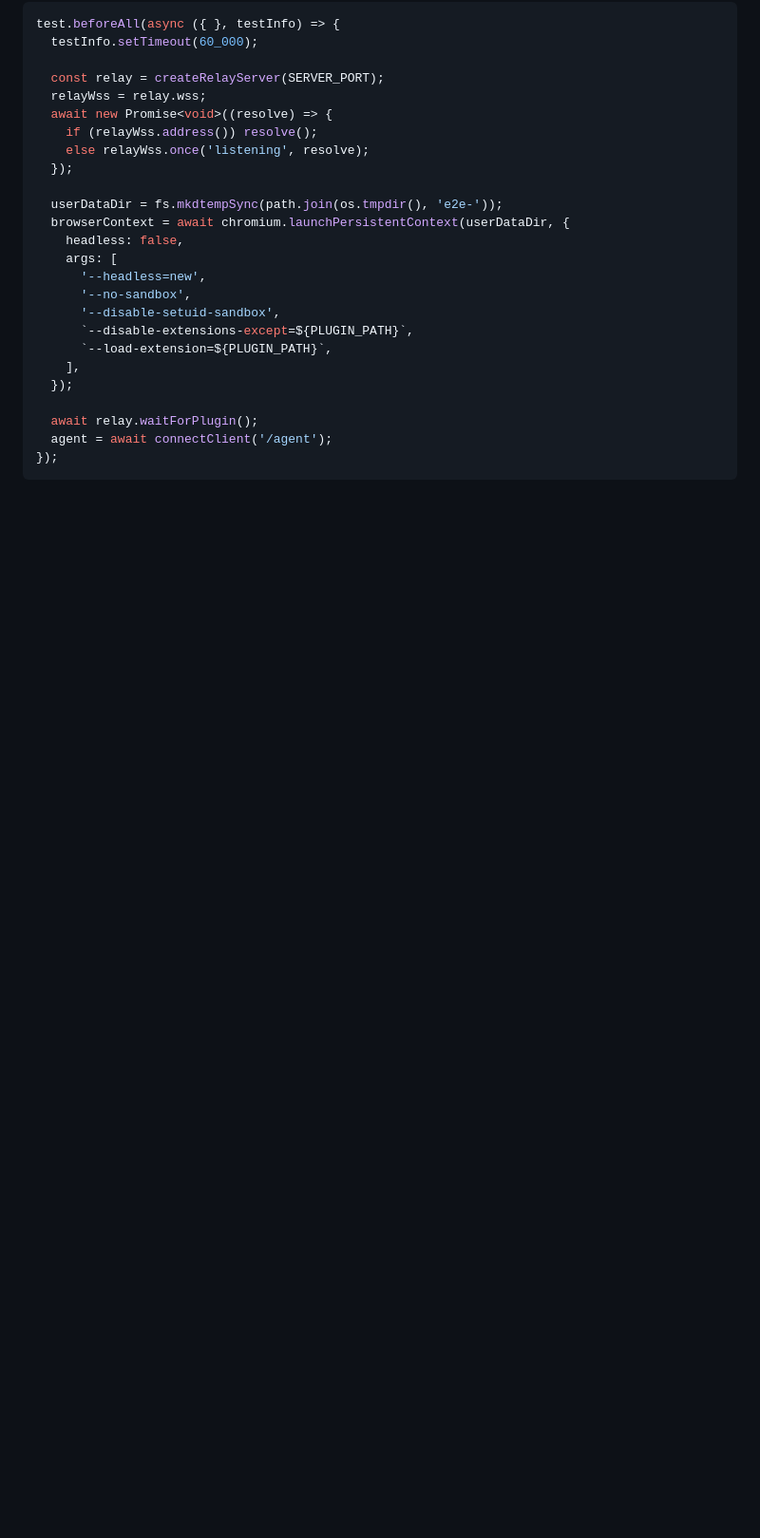
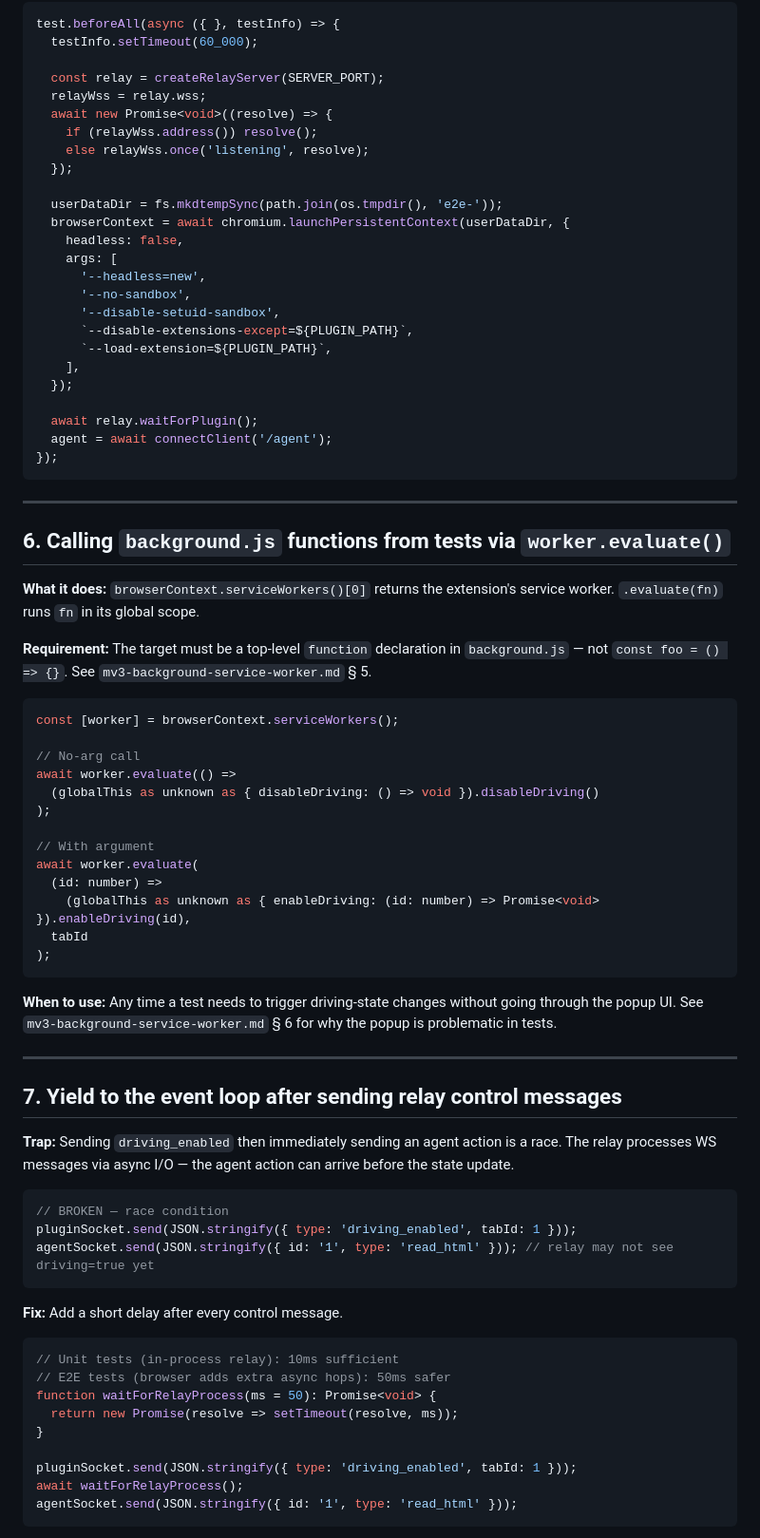
Before and after one commit to CalebMorris/agentic-driver, a Markdown page: agentic-docs/playwright-chrome-extensions.md, the part around one of its changes. Shown at 95% size. Rendered like a GitHub page; blank space fills up the shorter version.

````diff
--- a/agentic-docs/playwright-chrome-extensions.md
+++ b/agentic-docs/playwright-chrome-extensions.md
@@ -122,3 +123,56 @@ test.beforeAll(async ({ }, testInfo) => {
   agent = await connectClient('/agent');
 });
 ```
+
+---
+
+## 6. Calling `background.js` functions from tests via `worker.evaluate()`
+
+**What it does:** `browserContext.serviceWorkers()[0]` returns the extension's service worker. `.evaluate(fn)` runs `fn` in its global scope.
+
+**Requirement:** The target must be a top-level `function` declaration in `background.js` — not `const foo = () => {}`. See `mv3-background-service-worker.md` § 5.
+
+```typescript
+const [worker] = browserContext.serviceWorkers();
+
+// No-arg call
+await worker.evaluate(() =>
+  (globalThis as unknown as { disableDriving: () => void }).disableDriving()
+);
+
+// With argument
+await worker.evaluate(
+  (id: number) =>
+    (globalThis as unknown as { enableDriving: (id: number) => Promise<void> }).enableDriving(id),
+  tabId
+);
+```
+
+**When to use:** Any time a test needs to trigger driving-state changes without going through the popup UI. See `mv3-background-service-worker.md` § 6 for why the popup is problematic in tests.
+
+---
+
+## 7. Yield to the event loop after sending relay control messages
+
+**Trap:** Sending `driving_enabled` then immediately sending an agent action is a race. The relay processes WS messages via async I/O — the agent action can arrive before the state update.
+
+```typescript
+// BROKEN — race condition
+pluginSocket.send(JSON.stringify({ type: 'driving_enabled', tabId: 1 }));
+agentSocket.send(JSON.stringify({ id: '1', type: 'read_html' })); // relay may not see driving=true yet
+```
+
+**Fix:** Add a short delay after every control message.
+
+```typescript
+// Unit tests (in-process relay): 10ms sufficient
+// E2E tests (browser adds extra async hops): 50ms safer
+function waitForRelayProcess(ms = 50): Promise<void> {
+  return new Promise(resolve => setTimeout(resolve, ms));
+}
+
+pluginSocket.send(JSON.stringify({ type: 'driving_enabled', tabId: 1 }));
+await waitForRelayProcess();
+agentSocket.send(JSON.stringify({ id: '1', type: 'read_html' }));
+```
+
````
Also changed, not shown: other parts of agentic-docs/playwright-chrome-extensions.md (+82 -29 lines), agentic-docs/mv3-background-service-worker.md (+122 -34 lines).
